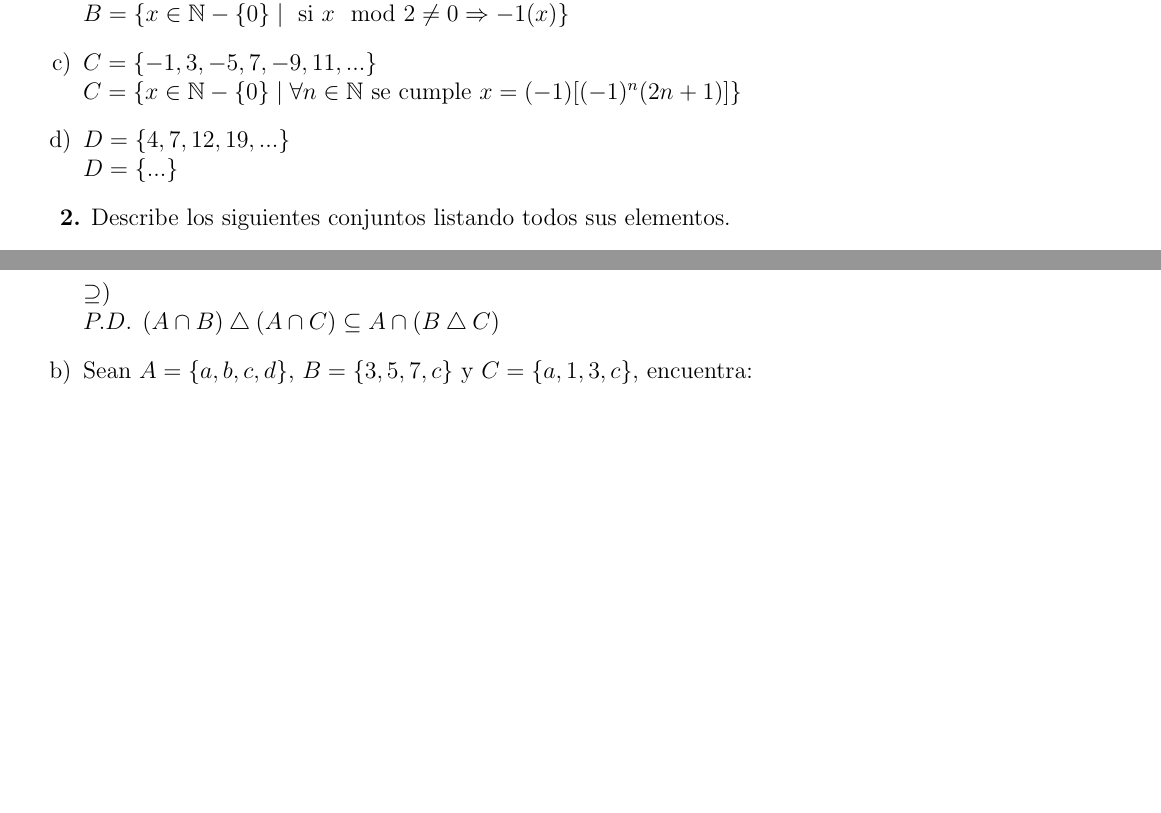
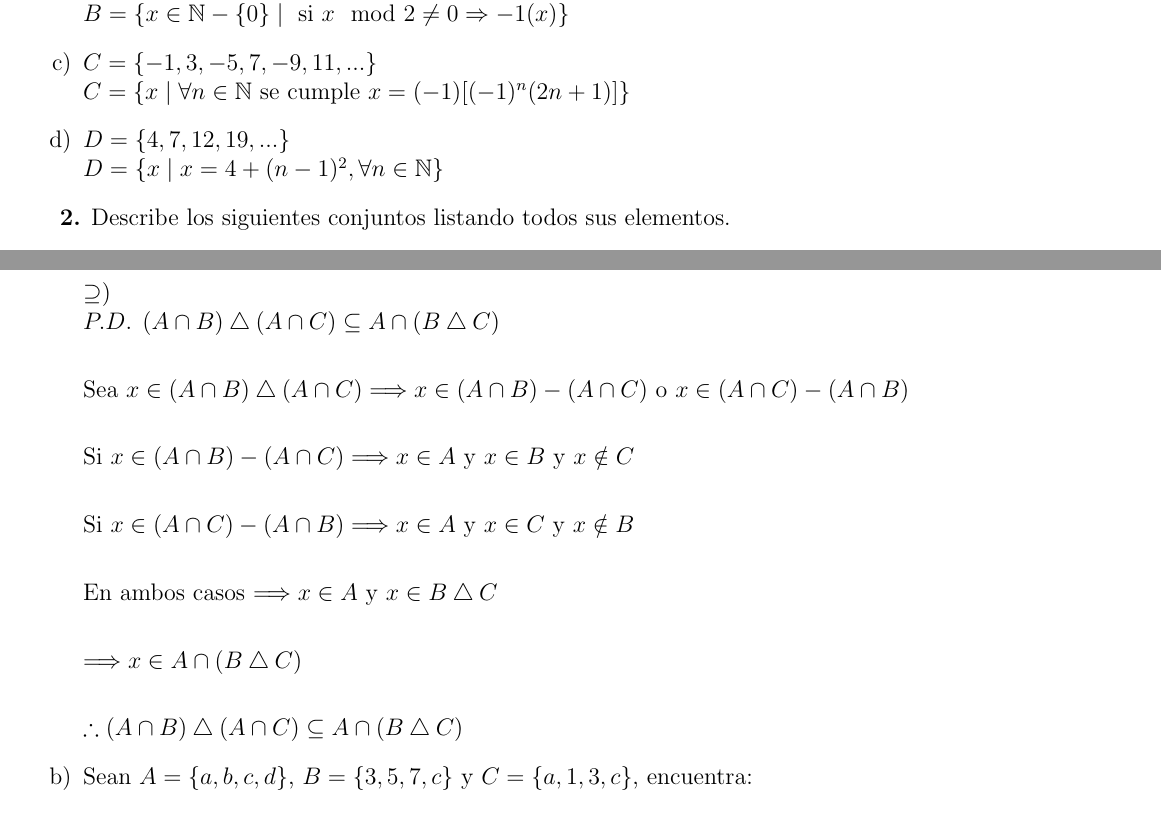
Before and after one commit to r3nd0n/AlgebraSuperior1, a LaTeX problem sheet (Tarea01/participacion1.tex): two parts of pages 2 and 6 of 11, joined at a grey line, cut so that both start at the same text, the shorter picture padded with empty space. Compiled offline with pdfLaTeX.

Commit message:
Tarea finalizada

```diff
--- a/Tarea01/participacion1.tex
+++ b/Tarea01/participacion1.tex
@@ -48,9 +48,9 @@
     \item $B = \{-1, 2, -3, 4, -5, 6, -7, ...\}$\\
     $B = \{x \in \mathbb{N}-\{0\} \mid \text{ si } x \mod 2 \neq 0 \Rightarrow -1(x)\}$
     \item $C = \{-1, 3, -5, 7, -9, 11, ...\}$\\
-    $C = \{x \in \mathbb{N} - \{0\} \mid \forall n \in \mathbb{N} \text{ se cumple } x = (-1) [(-1)^n (2n + 1)] \}$
+    $C = \{x \mid \forall n \in \mathbb{N} \text{ se cumple } x = (-1) [(-1)^n (2n + 1)] \}$
     \item $D = \{4, 7, 12, 19, ...\}$\\
-    $D = \{...\}$
+    $D = \{x \mid x = 4 + (n - 1)^2, \forall n \in \mathbb{N}\}$
 \end{enumerate}
 
 %
@@ -260,8 +260,19 @@ Determinar:
     entonces $A \cap (B \bigtriangleup C) \subseteq (A \cap B) \bigtriangleup (A \cap C)$\\
     \\
     $\supseteq)$\\
-    $P.D$. $(A \cap B) \bigtriangleup (A \cap C) \subseteq A \cap (B \bigtriangleup C)$
+    $P.D$. $(A \cap B) \bigtriangleup (A \cap C) \subseteq A \cap (B \bigtriangleup C)$\\
 
+    Sea $x \in (A \cap B) \bigtriangleup (A \cap C) \Longrightarrow x \in (A \cap B) - (A \cap C)$ o $x \in (A \cap C) - (A \cap B)$\\
+
+    Si $x \in (A \cap B) - (A \cap C) \Longrightarrow x \in A$ y $x \in B$ y $x \notin C$\\
+
+    Si $x \in (A \cap C) - (A \cap B) \Longrightarrow x \in A$ y $x \in C$ y $x \notin B$\\
+
+    En ambos casos $\Longrightarrow x \in A$ y $x \in B \bigtriangleup C$\\
+
+    $\Longrightarrow x \in A \cap (B \bigtriangleup C)$\\
+
+    $\therefore (A \cap B) \bigtriangleup (A \cap C) \subseteq A \cap (B \bigtriangleup C)$
 
     \item Sean $A = \{a, b, c, d\}$, $B = \{3, 5, 7, c\}$ y $C = \{a, 1, 3, c\}$, encuentra:
     \begin{enumerate}
```
Also changed, not shown: Tarea01/participacion1.pdf, 2 other files.
